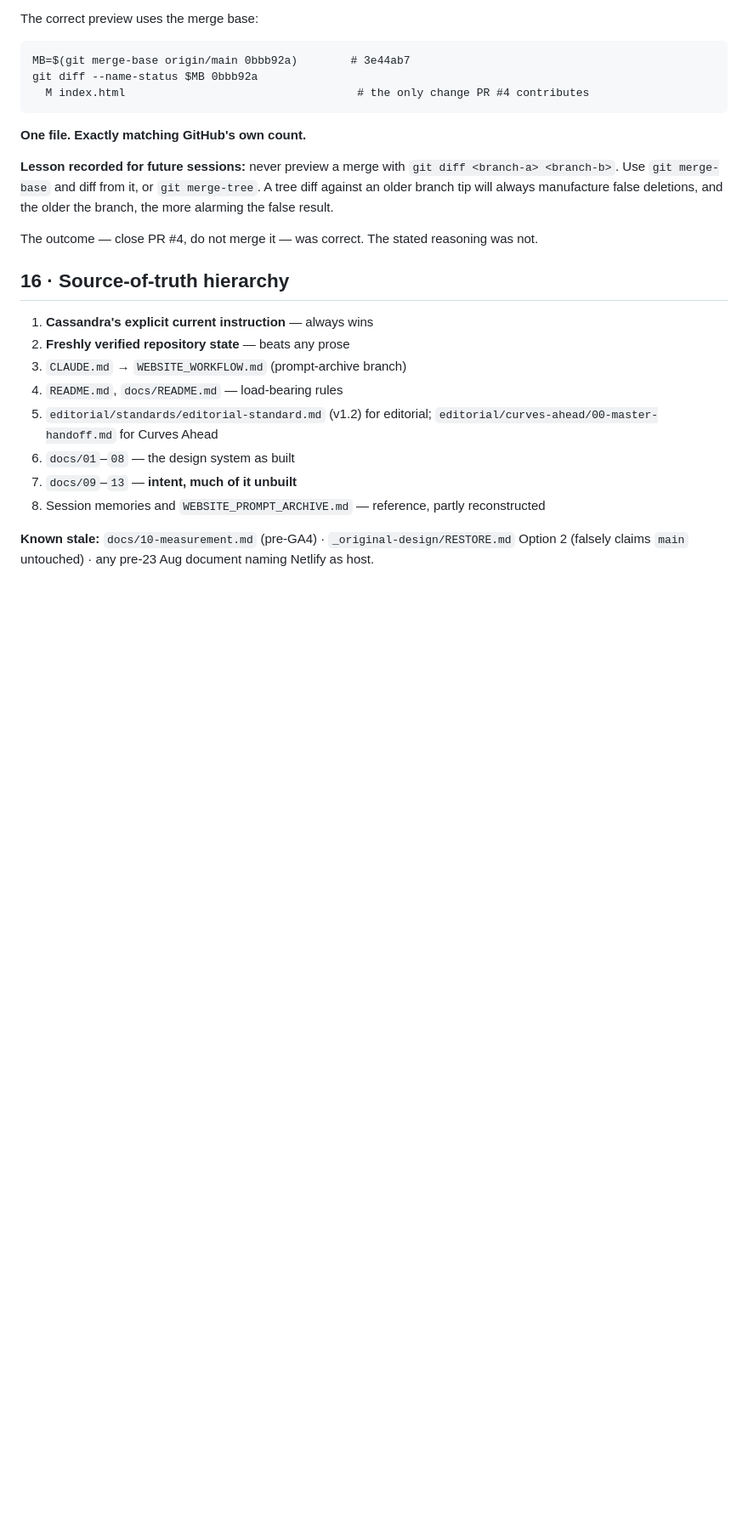
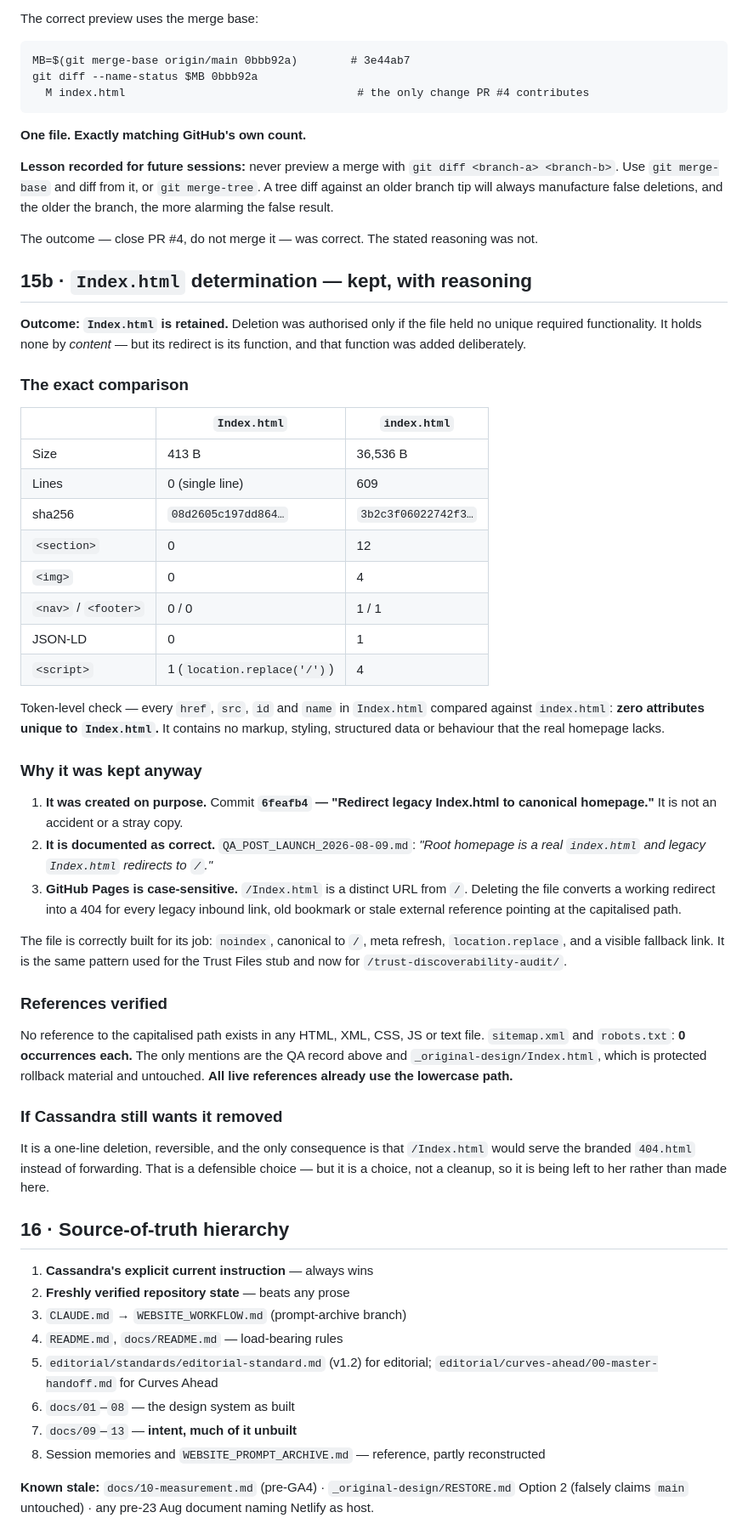
Before and after one commit to Sklarzcreative/Sklarzcreative-website, a Markdown page: handoff/MASTER-WEBSITE-HANDOFF.md, the part around one of its changes. Shown at 85% size. GitHub-like rendering; blank space fills up the shorter version.

Commit message:
docs: keep Index.html, and record why deletion was declined
Deletion was authorised only if the file held no unique required functionality.
By content it holds none: 413 bytes against 36,536, no sections, no images, no
structured data, and a token-level comparison of every href, src, id and name
finds nothing in it that the real homepage lacks.

It was kept because the redirect is the functionality. Commit 6feafb4 created it
on purpose, titled Redirect legacy Index.html to canonical homepage, and the
post-launch QA record documents the behaviour as correct. GitHub Pages is
case-sensitive, so the capitalised path is a distinct URL, and removing the file
turns a working forward into a 404 for any legacy bookmark or inbound link.

All live references already use the lowercase path. The sitemap and robots.txt
mention it nowhere. The only other copy is inside the protected rollback
archive, untouched.

The exact comparison and the reasoning are recorded so the decision can be
reversed deliberately rather than rediscovered. If Cassandra wants it gone it is
a one-line change, and the single consequence is that the capitalised path would
serve the branded 404 instead of forwarding.

Co-Authored-By: Claude Opus 5 <noreply@anthropic.com>
Claude-Session: https://claude.ai/code/session_01AuPGgcsR9cHZz99vv1zMfo

```diff
--- a/handoff/MASTER-WEBSITE-HANDOFF.md
+++ b/handoff/MASTER-WEBSITE-HANDOFF.md
@@ -321,6 +321,60 @@ false result.
 
 The outcome — close PR #4, do not merge it — was correct. The stated reasoning
 was not.
+
+## 15b · `Index.html` determination — kept, with reasoning
+
+**Outcome: `Index.html` is retained.** Deletion was authorised only if the file
+held no unique required functionality. It holds none by *content* — but its
+redirect is its function, and that function was added deliberately.
+
+### The exact comparison
+
+| | `Index.html` | `index.html` |
+| --- | --- | --- |
+| Size | 413 B | 36,536 B |
+| Lines | 0 (single line) | 609 |
+| sha256 | `08d2605c197dd864…` | `3b2c3f06022742f3…` |
+| `<section>` | 0 | 12 |
+| `<img>` | 0 | 4 |
+| `<nav>` / `<footer>` | 0 / 0 | 1 / 1 |
+| JSON-LD | 0 | 1 |
+| `<script>` | 1 (`location.replace('/')`) | 4 |
+
+Token-level check — every `href`, `src`, `id` and `name` in `Index.html`
+compared against `index.html`: **zero attributes unique to `Index.html`.** It
+contains no markup, styling, structured data or behaviour that the real homepage
+lacks.
+
+### Why it was kept anyway
+
+1. **It was created on purpose.** Commit **`6feafb4` — "Redirect legacy
+   Index.html to canonical homepage."** It is not an accident or a stray copy.
+2. **It is documented as correct.** `QA_POST_LAUNCH_2026-08-09.md`: *"Root
+   homepage is a real `index.html` and legacy `Index.html` redirects to `/`."*
+3. **GitHub Pages is case-sensitive.** `/Index.html` is a distinct URL from `/`.
+   Deleting the file converts a working redirect into a 404 for every legacy
+   inbound link, old bookmark or stale external reference pointing at the
+   capitalised path.
+
+The file is correctly built for its job: `noindex`, canonical to `/`, meta
+refresh, `location.replace`, and a visible fallback link. It is the same pattern
+used for the Trust Files stub and now for `/trust-discoverability-audit/`.
+
+### References verified
+
+No reference to the capitalised path exists in any HTML, XML, CSS, JS or text
+file. `sitemap.xml` and `robots.txt`: **0 occurrences each.** The only mentions
+are the QA record above and `_original-design/Index.html`, which is protected
+rollback material and untouched. **All live references already use the lowercase
+path.**
+
+### If Cassandra still wants it removed
+
+It is a one-line deletion, reversible, and the only consequence is that
+`/Index.html` would serve the branded `404.html` instead of forwarding. That is
+a defensible choice — but it is a choice, not a cleanup, so it is being left to
+her rather than made here.
 
 ## 16 · Source-of-truth hierarchy
 
```
Also changed, not shown: other parts of handoff/MASTER-WEBSITE-HANDOFF.md (+2 -2 lines).
